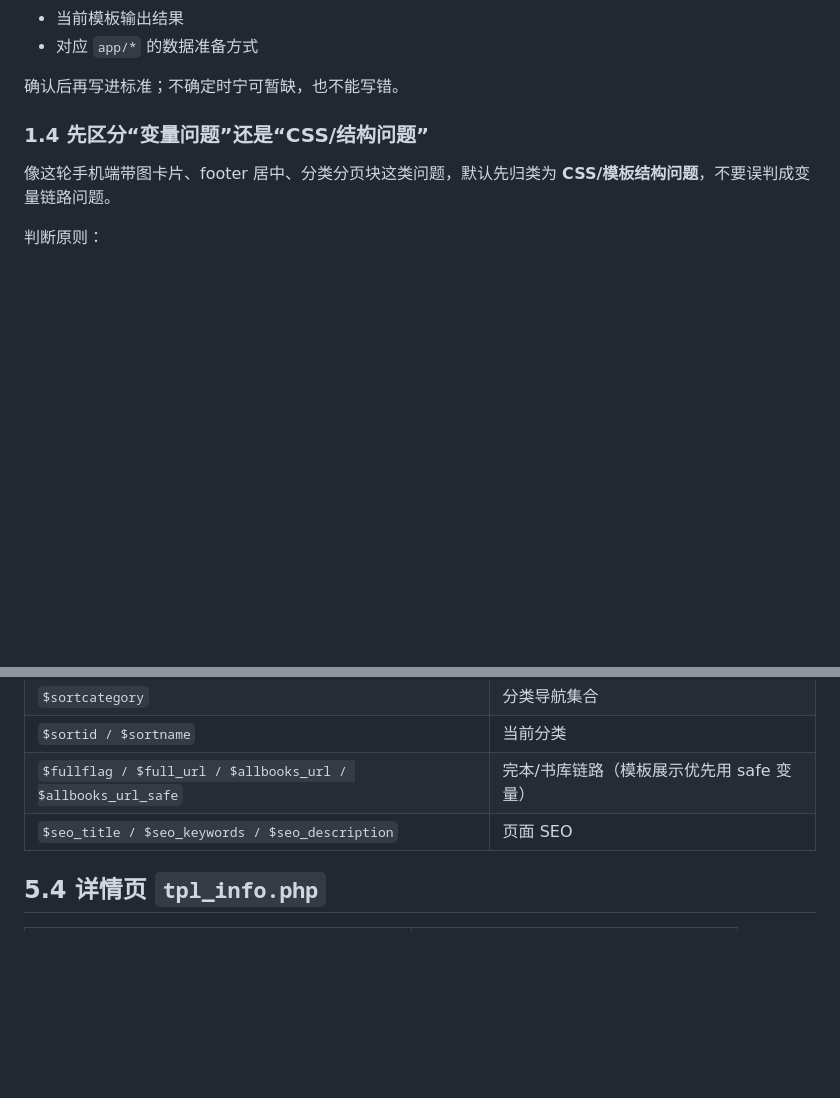
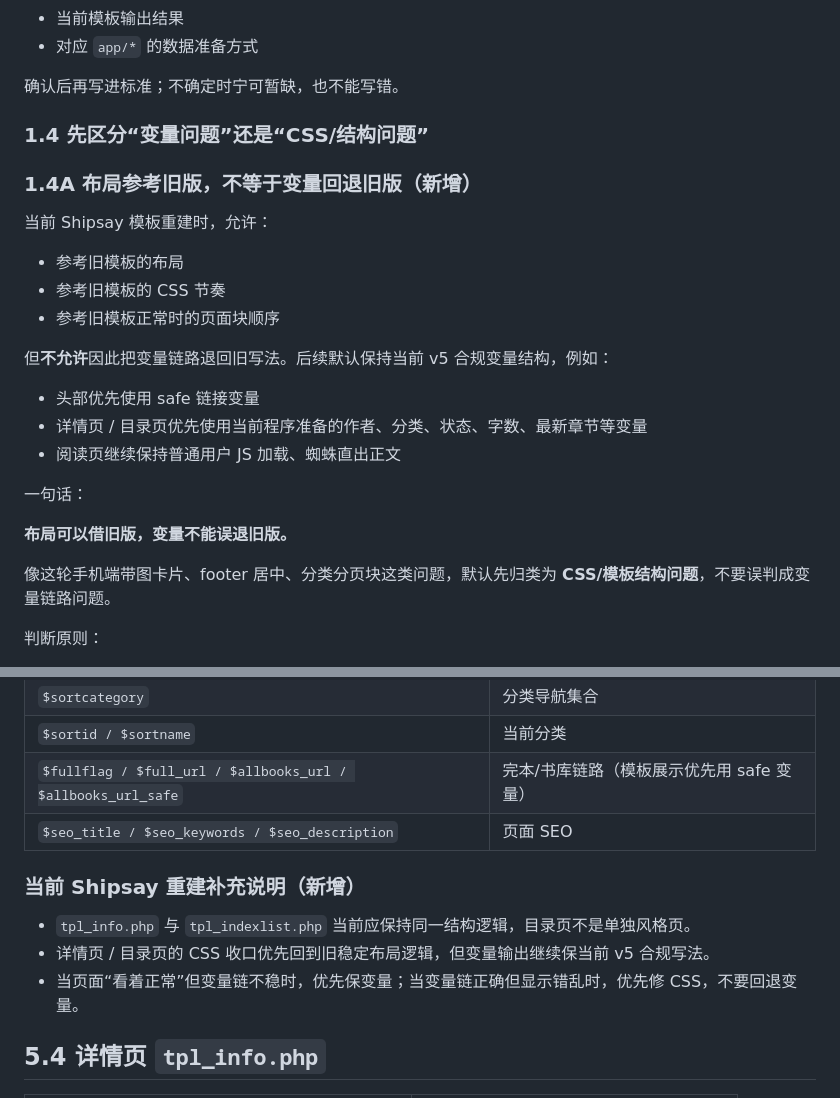
Before and after one commit to lzcaijie/shipsay-site, a Markdown page: docs/VARIABLE_MAP.md, 2 parts joined by grey strips. GitHub-like rendering; blank space fills up the shorter version.

```diff
--- a/docs/VARIABLE_MAP.md
+++ b/docs/VARIABLE_MAP.md
@@ -34,6 +34,24 @@
 确认后再写进标准；不确定时宁可暂缺，也不能写错。
 
 ### 1.4 先区分“变量问题”还是“CSS/结构问题”
+
+### 1.4A 布局参考旧版，不等于变量回退旧版（新增）
+
+当前 Shipsay 模板重建时，允许：
+
+- 参考旧模板的布局
+- 参考旧模板的 CSS 节奏
+- 参考旧模板正常时的页面块顺序
+
+但**不允许**因此把变量链路退回旧写法。后续默认保持当前 v5 合规变量结构，例如：
+
+- 头部优先使用 safe 链接变量
+- 详情页 / 目录页优先使用当前程序准备的作者、分类、状态、字数、最新章节等变量
+- 阅读页继续保持普通用户 JS 加载、蜘蛛直出正文
+
+一句话：
+
+**布局可以借旧版，变量不能误退旧版。**
 
 像这轮手机端带图卡片、footer 居中、分类分页块这类问题，默认先归类为 **CSS/模板结构问题**，不要误判成变量链路问题。
 
@@ -232,6 +250,12 @@ $fake_langtail_indexlist = '/indexs/{aid}/{pid}/';
 | `$sortid / $sortname` | 当前分类 |
 | `$fullflag / $full_url / $allbooks_url / $allbooks_url_safe` | 完本/书库链路（模板展示优先用 safe 变量） |
 | `$seo_title / $seo_keywords / $seo_description` | 页面 SEO |
+
+### 当前 Shipsay 重建补充说明（新增）
+
+- `tpl_info.php` 与 `tpl_indexlist.php` 当前应保持同一结构逻辑，目录页不是单独风格页。
+- 详情页 / 目录页的 CSS 收口优先回到旧稳定布局逻辑，但变量输出继续保当前 v5 合规写法。
+- 当页面“看着正常”但变量链不稳时，优先保变量；当变量链正确但显示错乱时，优先修 CSS，不要回退变量。
 
 ## 5.4 详情页 `tpl_info.php`
 
```
Also changed, not shown: docs/CHANGELOG.md (+8 -0 lines), docs/V5_1_TEMPLATE_STANDARD.md (+38 -0 lines).
